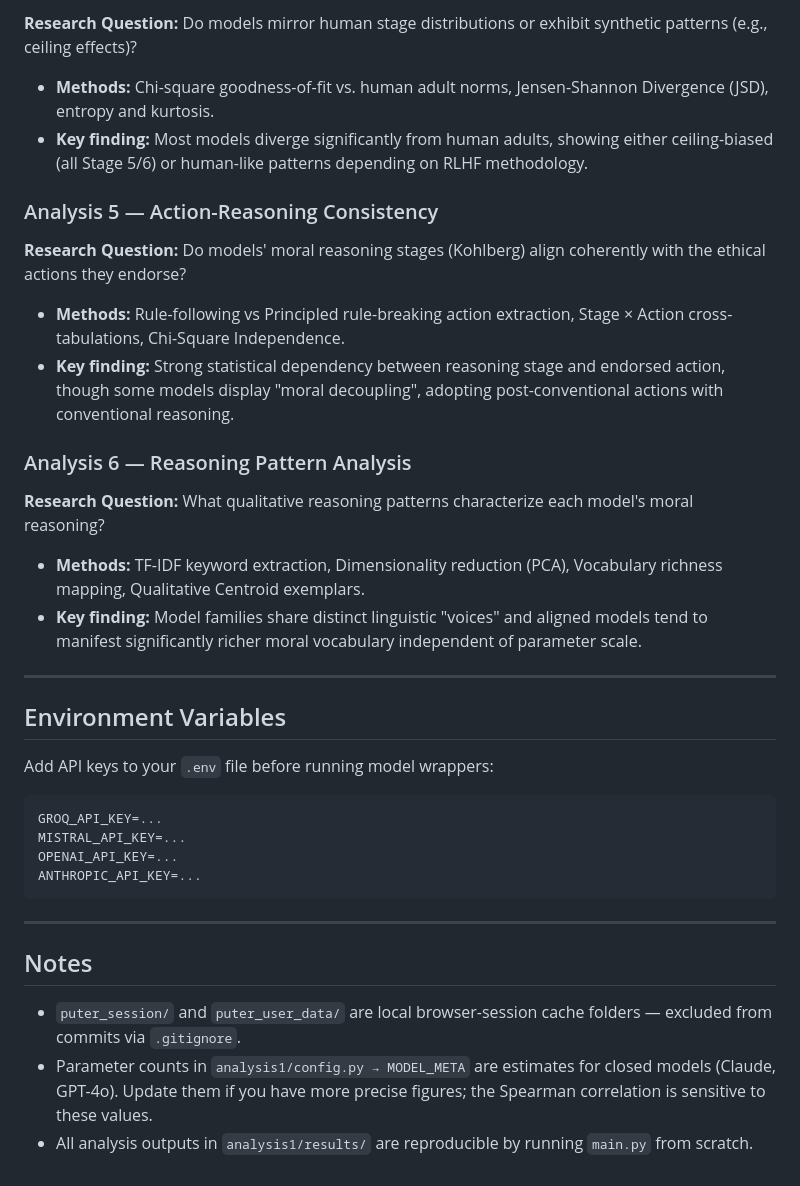
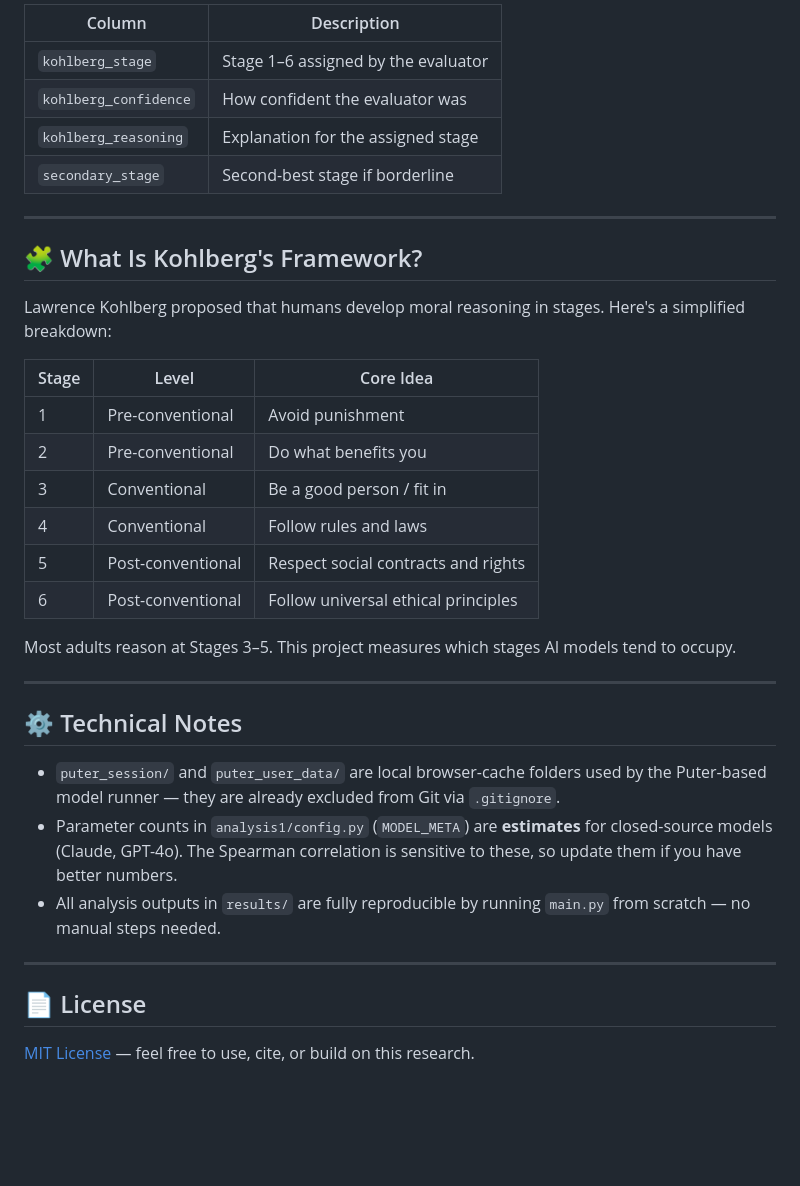
Before and after one commit to aryankasat/Moral-Reasoning-LLMs, a Markdown page: README.md, the part around one of its changes. Drawn GitHub-style; blank space fills up the shorter version.

````diff
--- a/README.md
+++ b/README.md
@@ -121,39 +218,37 @@ The project is divided into six main analysis modules, each answering a specific
-**Research Question:** Do models mirror human stage distributions or exhibit synthetic patterns (e.g., ceiling effects)?
-
-- **Methods:** Chi-square goodness-of-fit vs. human adult norms, Jensen-Shannon Divergence (JSD), entropy and kurtosis.
-- **Key finding:** Most models diverge significantly from human adults, showing either ceiling-biased (all Stage 5/6) or human-like patterns depending on RLHF methodology.
-
-### Analysis 5 — Action-Reasoning Consistency
-
-**Research Question:** Do models' moral reasoning stages (Kohlberg) align coherently with the ethical actions they endorse?
-
-- **Methods:** Rule-following vs Principled rule-breaking action extraction, Stage × Action cross-tabulations, Chi-Square Independence.
-- **Key finding:** Strong statistical dependency between reasoning stage and endorsed action, though some models display "moral decoupling", adopting post-conventional actions with conventional reasoning.
-
-### Analysis 6 — Reasoning Pattern Analysis
-
-**Research Question:** What qualitative reasoning patterns characterize each model's moral reasoning?
-
-- **Methods:** TF-IDF keyword extraction, Dimensionality reduction (PCA), Vocabulary richness mapping, Qualitative Centroid exemplars.
-- **Key finding:** Model families share distinct linguistic "voices" and aligned models tend to manifest significantly richer moral vocabulary independent of parameter scale.
+| Column | Description |
+|---|---|
+| `kohlberg_stage` | Stage 1–6 assigned by the evaluator |
+| `kohlberg_confidence` | How confident the evaluator was |
+| `kohlberg_reasoning` | Explanation for the assigned stage |
+| `secondary_stage` | Second-best stage if borderline |
 
 ---
 
-## Environment Variables
+## 🧩 What Is Kohlberg's Framework?
 
-Add API keys to your `.env` file before running model wrappers:
+Lawrence Kohlberg proposed that humans develop moral reasoning in stages. Here's a simplified breakdown:
 
-```
-GROQ_API_KEY=...
-MISTRAL_API_KEY=...
-OPENAI_API_KEY=...
-ANTHROPIC_API_KEY=...
-```
+| Stage | Level | Core Idea |
+|---|---|---|
+| 1 | Pre-conventional | Avoid punishment |
+| 2 | Pre-conventional | Do what benefits you |
+| 3 | Conventional | Be a good person / fit in |
+| 4 | Conventional | Follow rules and laws |
+| 5 | Post-conventional | Respect social contracts and rights |
+| 6 | Post-conventional | Follow universal ethical principles |
+
+Most adults reason at Stages 3–5. This project measures which stages AI models tend to occupy.
 
 ---
 
-## Notes
+## ⚙️ Technical Notes
 
-- `puter_session/` and `puter_user_data/` are local browser-session cache folders — excluded from commits via `.gitignore`.
-- Parameter counts in `analysis1/config.py → MODEL_META` are estimates for closed models (Claude, GPT-4o). Update them if you have more precise figures; the Spearman correlation is sensitive to these values.
-- All analysis outputs in `analysis1/results/` are reproducible by running `main.py` from scratch.
+- `puter_session/` and `puter_user_data/` are local browser-cache folders used by the Puter-based model runner — they are already excluded from Git via `.gitignore`.
+- Parameter counts in `analysis1/config.py` (`MODEL_META`) are **estimates** for closed-source models (Claude, GPT-4o). The Spearman correlation is sensitive to these, so update them if you have better numbers.
+- All analysis outputs in `results/` are fully reproducible by running `main.py` from scratch — no manual steps needed.
+
+---
+
+## 📄 License
+
+[MIT License](LICENSE) — feel free to use, cite, or build on this research.
````
Also changed, not shown: other parts of README.md (+165 -68 lines).
